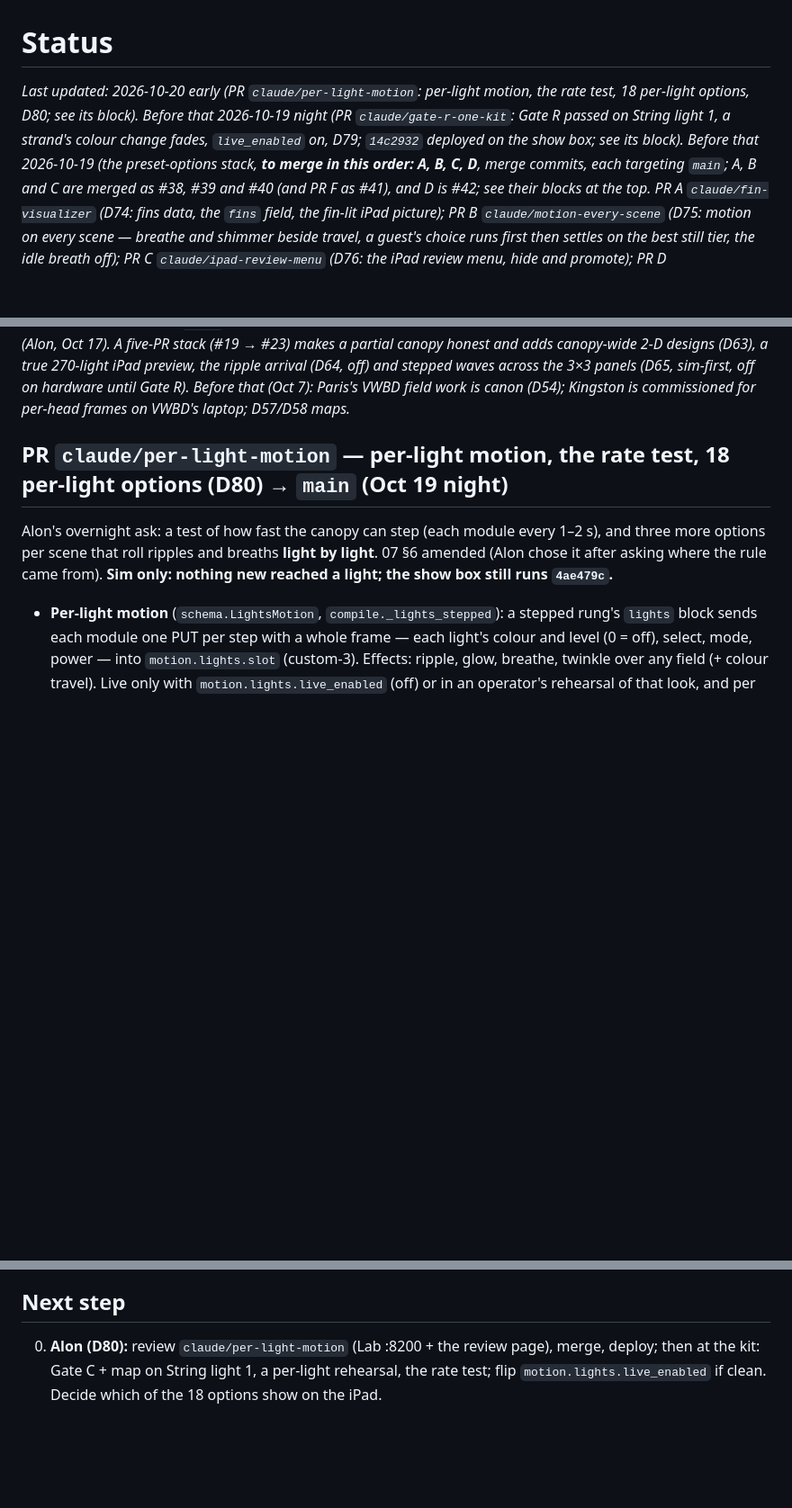
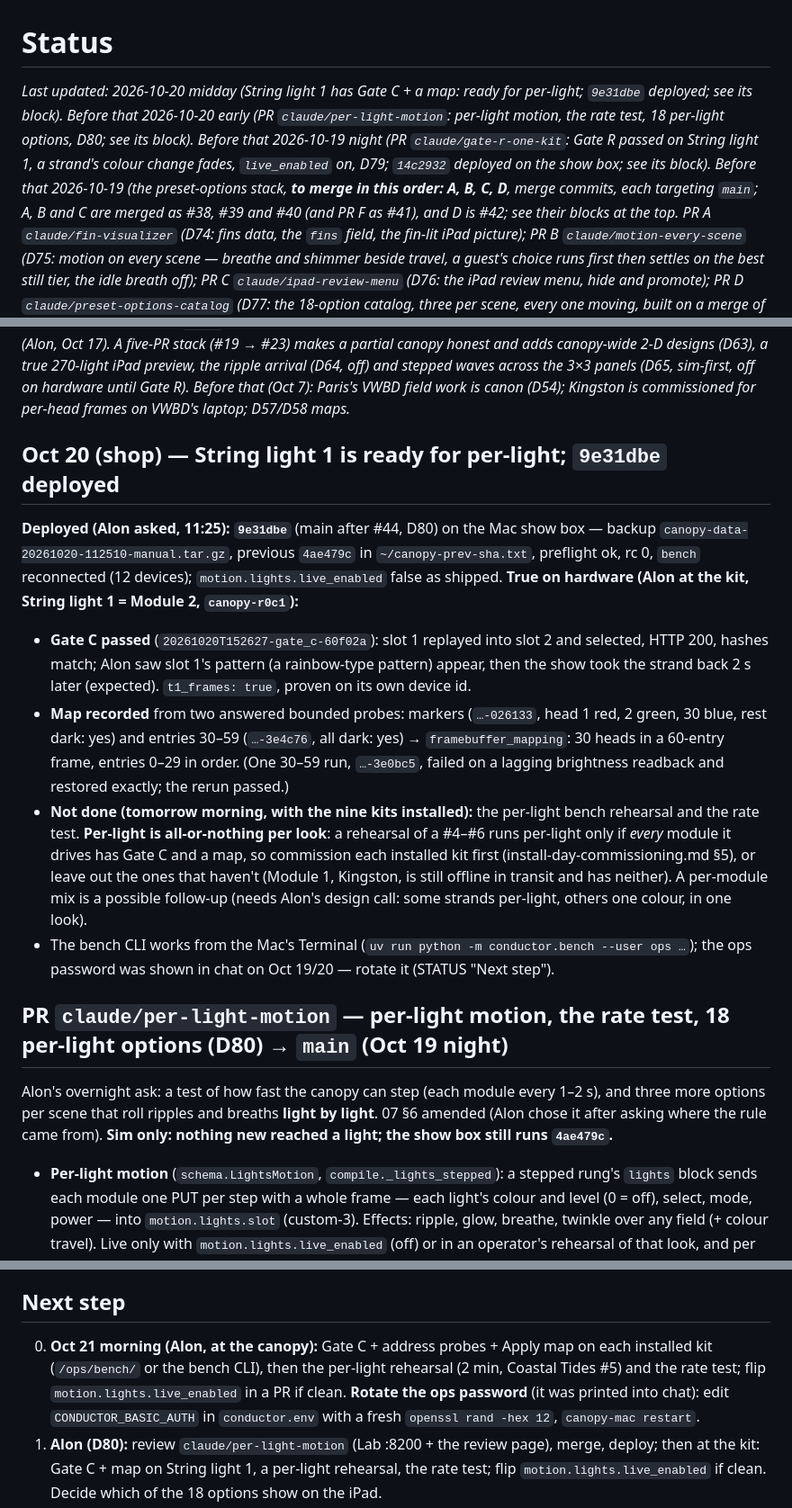
Before and after one commit to basenet120/color-canopy-control, a Markdown page: docs/STATUS.md, 3 parts joined by grey strips. Shown at 90% size. Drawn GitHub-style; blank space fills up the shorter version.

Commit message:
STATUS: String light 1 has Gate C and a map; 9e31dbe deployed (Oct 20)
Co-Authored-By: Claude Opus 5.5 <noreply@anthropic.com>

```diff
--- a/docs/STATUS.md
+++ b/docs/STATUS.md
@@ -1,6 +1,6 @@
 # Status
 
-_Last updated: 2026-10-20 early (PR `claude/per-light-motion`: per-light motion, the rate test, 18 per-light options, D80; see its block). Before that 2026-10-19 night (PR `claude/gate-r-one-kit`: Gate R passed on String light 1, a strand's colour change fades, `live_enabled` on, D79; `14c2932` deployed on the show box; see its block). Before that 2026-10-19 (the preset-options stack, **to merge in this order: A, B, C, D**, merge commits, each
+_Last updated: 2026-10-20 midday (String light 1 has Gate C + a map: ready for per-light; `9e31dbe` deployed; see its block). Before that 2026-10-20 early (PR `claude/per-light-motion`: per-light motion, the rate test, 18 per-light options, D80; see its block). Before that 2026-10-19 night (PR `claude/gate-r-one-kit`: Gate R passed on String light 1, a strand's colour change fades, `live_enabled` on, D79; `14c2932` deployed on the show box; see its block). Before that 2026-10-19 (the preset-options stack, **to merge in this order: A, B, C, D**, merge commits, each
 targeting `main`; A, B and C are merged as #38, #39 and #40 (and PR F as #41), and D is #42; see their blocks at the top. PR A
 `claude/fin-visualizer` (D74: fins data, the `fins` field, the fin-lit iPad picture); PR B `claude/motion-every-scene`
 (D75: motion on every scene — breathe and shimmer beside travel, a guest's choice runs first then settles on the best
@@ -25,6 +25,26 @@ account (logical account `bench`): **the Oct 19 undo is cancelled** (Alon, Oct 1
 adds canopy-wide 2-D designs (D63), a true 270-light iPad preview, the ripple arrival (D64, off) and stepped waves
 across the 3×3 panels (D65, sim-first, off on hardware until Gate R). Before that (Oct 7): Paris's VWBD field work is
 canon (D54); Kingston is commissioned for per-head frames on VWBD's laptop; D57/D58 maps._
+
+## Oct 20 (shop) — String light 1 is ready for per-light; `9e31dbe` deployed
+**Deployed (Alon asked, 11:25): `9e31dbe`** (main after #44, D80) on the Mac show box — backup
+`canopy-data-20261020-112510-manual.tar.gz`, previous `4ae479c` in `~/canopy-prev-sha.txt`, preflight ok, rc 0,
+`bench` reconnected (12 devices); `motion.lights.live_enabled` false as shipped.
+**True on hardware (Alon at the kit, String light 1 = Module 2, `canopy-r0c1`):**
+- **Gate C passed** (`20261020T152627-gate_c-60f02a`): slot 1 replayed into slot 2 and selected, HTTP 200, hashes
+  match; Alon saw slot 1's pattern (a rainbow-type pattern) appear, then the show took the strand back 2 s later
+  (expected). `t1_frames: true`, proven on its own device id.
+- **Map recorded** from two answered bounded probes: markers (`…-026133`, head 1 red, 2 green, 30 blue, rest dark:
+  yes) and entries 30–59 (`…-3e4c76`, all dark: yes) → `framebuffer_mapping`: 30 heads in a 60-entry frame, entries
+  0–29 in order. (One 30–59 run, `…-3e0bc5`, failed on a lagging brightness readback and restored exactly; the rerun
+  passed.)
+- **Not done (tomorrow morning, with the nine kits installed):** the per-light bench rehearsal and the rate test.
+  **Per-light is all-or-nothing per look**: a rehearsal of a #4–#6 runs per-light only if *every* module it drives
+  has Gate C and a map, so commission each installed kit first (install-day-commissioning.md §5), or leave out the
+  ones that haven't (Module 1, Kingston, is still offline in transit and has neither). A per-module mix is a
+  possible follow-up (needs Alon's design call: some strands per-light, others one colour, in one look).
+- The bench CLI works from the Mac's Terminal (`uv run python -m conductor.bench --user ops …`); the ops password
+  was shown in chat on Oct 19/20 — rotate it (STATUS "Next step").
 
 ## PR `claude/per-light-motion` — per-light motion, the rate test, 18 per-light options (D80) → `main` (Oct 19 night)
 Alon's overnight ask: a test of how fast the canopy can step (each module every 1–2 s), and three more options per
@@ -1814,6 +1834,10 @@ Sources: `docs/preset-functionality-session.md`, `docs/custom-pattern-session.md
    (§5a, install day, controller swap) use the button.
 
 ## Next step
+000000000. **Oct 21 morning (Alon, at the canopy):** Gate C + address probes + Apply map on each installed kit
+    (`/ops/bench/` or the bench CLI), then the per-light rehearsal (2 min, Coastal Tides #5) and the rate test; flip
+    `motion.lights.live_enabled` in a PR if clean. **Rotate the ops password** (it was printed into chat): edit
+    `CONDUCTOR_BASIC_AUTH` in `conductor.env` with a fresh `openssl rand -hex 12`, `canopy-mac restart`.
 00000000. **Alon (D80):** review `claude/per-light-motion` (Lab :8200 + the review page), merge, deploy; then at
     the kit: Gate C + map on String light 1, a per-light rehearsal, the rate test; flip `motion.lights.live_enabled`
     if clean. Decide which of the 18 options show on the iPad.
```
